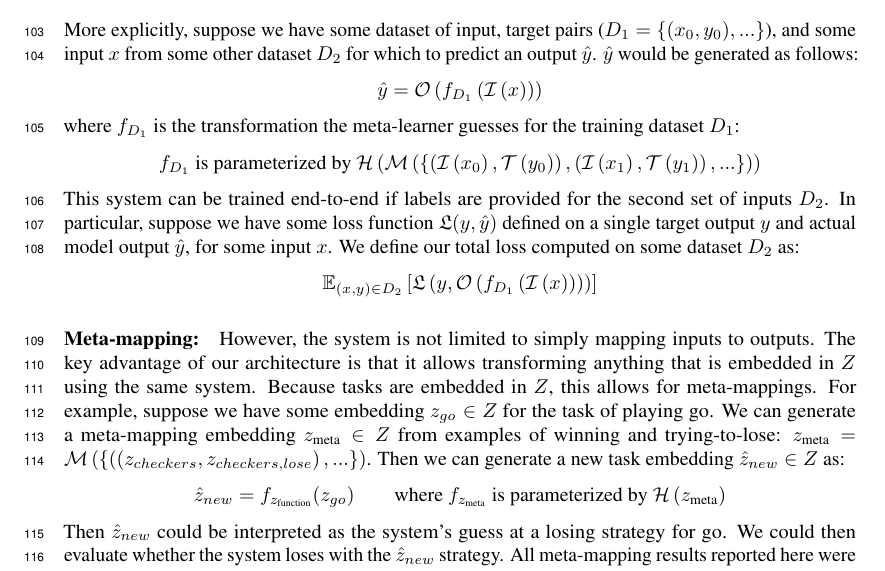
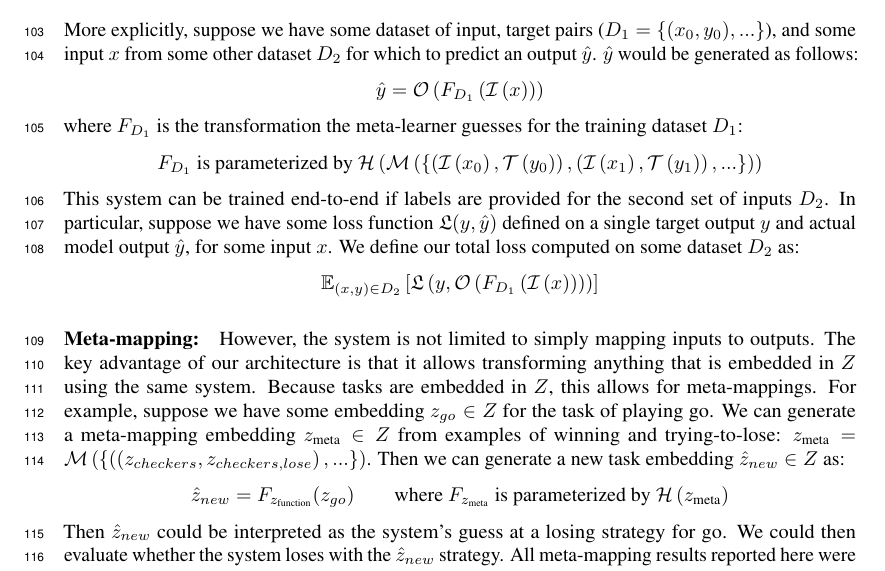
Before and after one commit to lampinen/HoMM_cards, a LaTeX paper (writing/embedded_meta_learning_main.tex): part of page 4 of 29, cut so that both start at the same text. Compiled offline with pdfLaTeX.

Commit message:
Notation, notation, notation

```diff
--- a/writing/embedded_meta_learning_main.tex
+++ b/writing/embedded_meta_learning_main.tex
@@ -140,13 +140,13 @@ Given this, the task of mapping inputs to outputs can be framed as trying to fin
 \vspace{-0.5em}
 \paragraph{Basic operation:} To perform a basic task, first, a training dataset is encoded by $\mathcal{I}$ and $\mathcal{T}$. These examples are fed to $\mathcal{M}$ to produce a function embedding. This function embedding is mapped through $\mathcal{H}$ to parameterize $F$, and then $F$ is used to process a second dataset, and $\mathcal{O}$ to map the resultant embeddings to outputs. This system can be trained end-to-end on targets for the second dataset. See appendix \ref{app_model_details} for detailed architecture, operation, and hyper-parameters. \par
 More explicitly, suppose we have some dataset of input, target pairs ($D_1 = \{(x_0, y_0), ...\}$), and some input $x$ from some other dataset $D_2$ for which to predict an output $\hat{y}$. $\hat{y}$ would be generated as follows:
-\[\hat{y} = \mathcal{O}\left(f_{D_1}\left(\mathcal{I} \left(x\right)\right) \right)\]
-where $f_{D_1}$ is the transformation the meta-learner guesses for the training dataset $D_1$:
-\[f_{D_1} \text{ is parameterized by } \mathcal{H}\left(\mathcal{M}\left( \left\{\left(\mathcal{I}\left(x_0\right), \mathcal{T}\left(y_0\right) \right), \left(\mathcal{I}\left(x_1\right), \mathcal{T}\left(y_1\right) \right), ... \right\}\right)\right)\]
+\[\hat{y} = \mathcal{O}\left(F_{D_1}\left(\mathcal{I} \left(x\right)\right) \right)\]
+where $F_{D_1}$ is the transformation the meta-learner guesses for the training dataset $D_1$:
+\[F_{D_1} \text{ is parameterized by } \mathcal{H}\left(\mathcal{M}\left( \left\{\left(\mathcal{I}\left(x_0\right), \mathcal{T}\left(y_0\right) \right), \left(\mathcal{I}\left(x_1\right), \mathcal{T}\left(y_1\right) \right), ... \right\}\right)\right)\]
 This system can be trained end-to-end if labels are provided for the second set of inputs $D_2$. In particular, suppose we have some loss function $\mathfrak{L}(y, \hat{y})$ defined on a single target output $y$ and actual model output $\hat{y}$, for some input $x$. We define our total loss computed on some dataset $D_2$ as:
-\[\mathbb{E}_{(x, y)\in {D}_2} \left[ \mathfrak{L}\left(y, \mathcal{O}\left(f_{D_1}\left(\mathcal{I} \left(x\right)\right) \right)\right)\right]\]
+\[\mathbb{E}_{(x, y)\in {D}_2} \left[ \mathfrak{L}\left(y, \mathcal{O}\left(F_{D_1}\left(\mathcal{I} \left(x\right)\right) \right)\right)\right]\]
 \paragraph{Meta-mapping:} However, the system is not limited to simply mapping inputs to outputs. The key advantage of our architecture is that it allows transforming anything that is embedded in $Z$ using the same system. Because tasks are embedded in $Z$, this allows for meta-mappings. For example, suppose we have some embedding $z_{go} \in Z$ for the task of playing go. We can generate a meta-mapping embedding $z_{\text{meta}} \in Z$ from examples of winning and trying-to-lose: $z_{\text{meta}} = \mathcal{M}\left( \left\{\left((z_{checkers},z_{checkers,lose}\right), ... \right\}\right)$. Then we can generate a new task embedding $\hat{z}_{new} \in Z$ as:
-\[\hat{z}_{new} = f_{z_{\text{function}}}(z_{go}) \qquad \text{where } f_{z_{\text{meta}}} \text{ is parameterized by } \mathcal{H}\left(z_{\text{meta}}\right)\]
+\[\hat{z}_{new} = F_{z_{\text{function}}}(z_{go}) \qquad \text{where } F_{z_{\text{meta}}} \text{ is parameterized by } \mathcal{H}\left(z_{\text{meta}}\right)\]
 Then $\hat{z}_{new}$ could be interpreted as the system's guess at a losing strategy for go. We could then evaluate whether the system loses with the $\hat{z}_{new}$ strategy. All meta-mapping results reported here were evaluated in that way -- evaluating the loss on the target task after transforming the task embedding. \par
 Alternatively, we could map from language to a meta-mapping embedding, rather than inducing it from examples of the meta-mapping. This corresponds to the human ability to change behavior in response to instructions. The key feature of our architecture -- the fact that tasks, data, and language are all embedded in a shared space -- allows for substantial flexibility within a unified framework.
 
```
